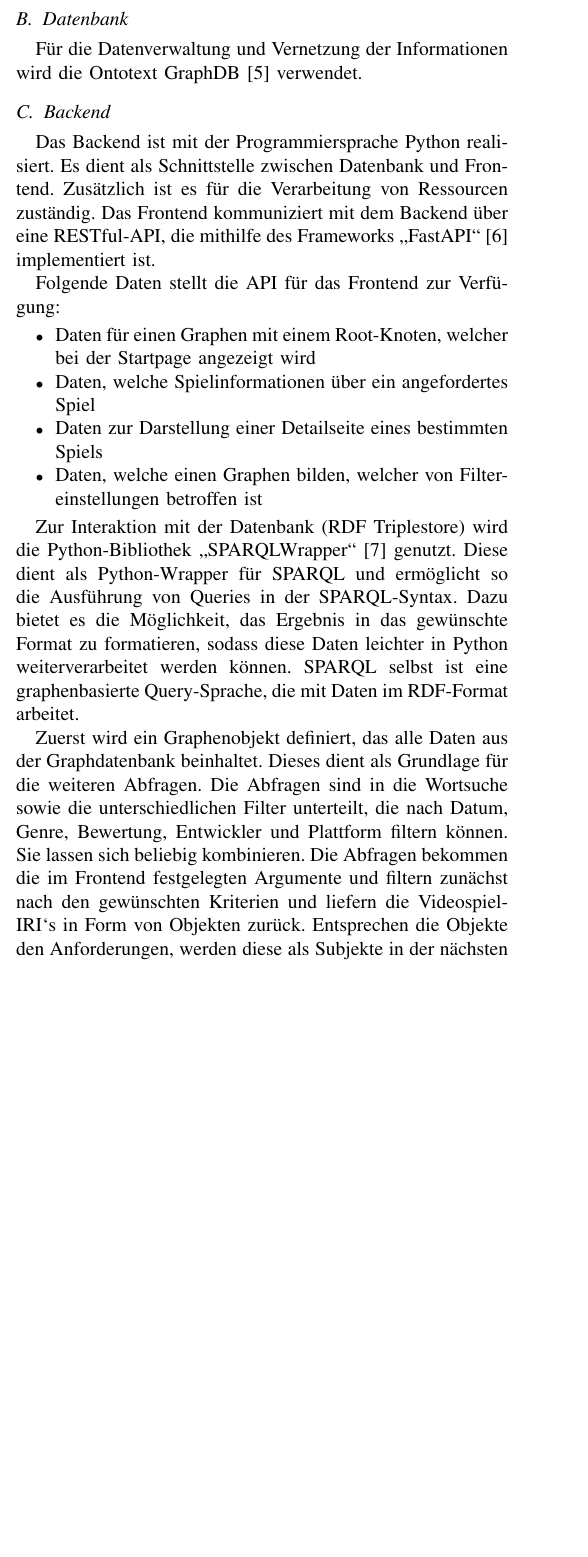
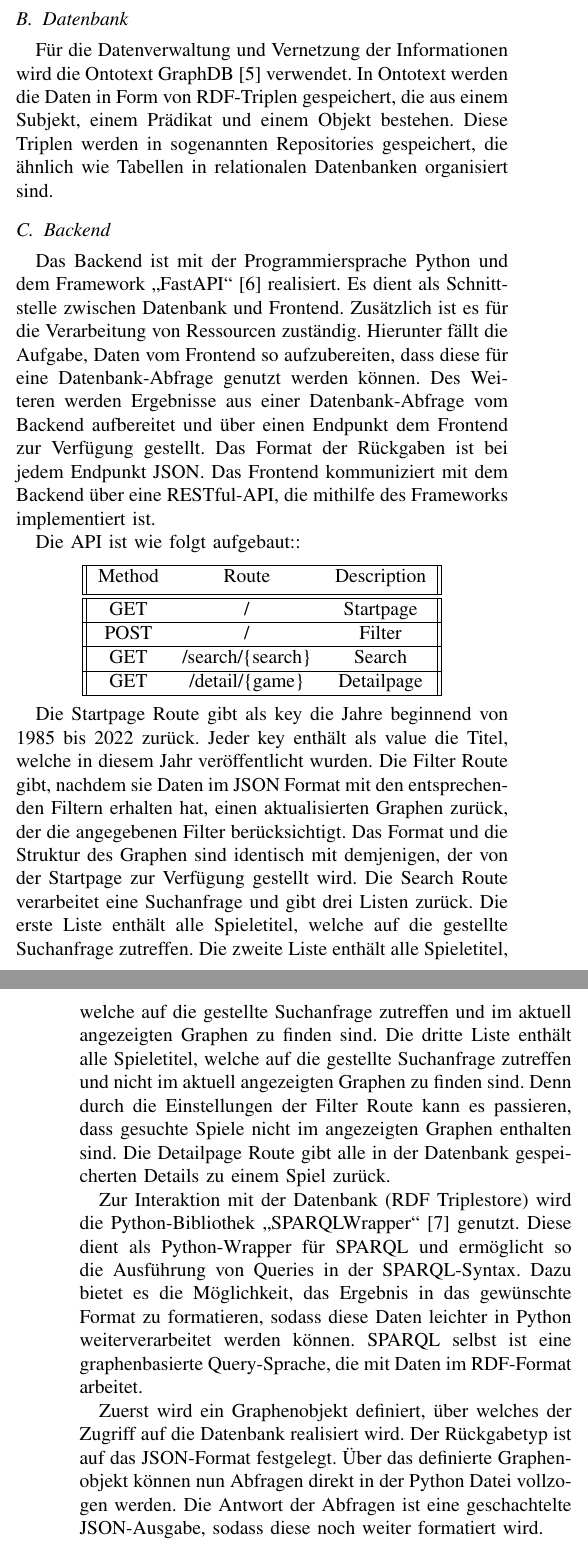
Before and after one commit to cyberlytics/SGDb, a LaTeX paper (sys_doc/technical_report/20230110_TeamRot_Architektur.tex): part of one column of page 1 of 2 before the commit and two parts of the columns of pages 1 and 2 of 2 after it, the two joined at a grey line, cut so that both start at the same text, the shorter picture padded with empty space. Compiled offline with pdfLaTeX; a missing font is replaced by an installed copy or a similar font; a LaTeX package or settings file that is missing is left out.

Commit message:
extended backend section
Former-commit-id: fbeaf43372c641c35105a9df33689df7dabe1981

```diff
--- a/sys_doc/technical_report/20230110_TeamRot_Architektur.tex
+++ b/sys_doc/technical_report/20230110_TeamRot_Architektur.tex
@@ -28,7 +28,7 @@
 
 \author{
 \IEEEauthorblockN{Anastasia Chernysheva} \IEEEauthorblockA{\textit{a.chernysheva@oth-aw.de}}\and
-\IEEEauthorblockN{Jakob Götz} \IEEEauthorblockA{\textit{j.goetz@oth-aw.de}}\and
+\IEEEauthorblockN{Jakob Götz} \IEEEauthorblockA{\textit{j.goetz2@oth-aw.de}}\and
 \IEEEauthorblockN{Ardian Imeraj} \IEEEauthorblockA{\textit{a.imeraj@oth-aw.de}}\and
 \IEEEauthorblockN{Patrice Korinth} \IEEEauthorblockA{\textit{p.korinth@oth-aw.de}}\and
 \IEEEauthorblockN{Philipp Stangl} \IEEEauthorblockA{\textit{p.stangl1@oth-aw.de}}\and
@@ -84,26 +84,43 @@ Diese Sicht zeigt die statische Zerlegung des Systems in Bausteine sowie deren B
 %TODO Bild von Gesamtsystem mit kurzer Beschreibung
 
 \subsection{Datenbank}\label{subsec:datenbank}
-Für die Datenverwaltung und Vernetzung der Informationen wird die Ontotext GraphDB \cite{graphdb} verwendet.
+Für die Datenverwaltung und Vernetzung der Informationen wird die Ontotext GraphDB \cite{graphdb} verwendet. In Ontotext werden die Daten in Form von RDF-Triplen gespeichert, die aus einem Subjekt, einem Prädikat und einem Objekt bestehen. Diese Triplen werden in sogenannten Repositories gespeichert, die ähnlich wie Tabellen in relationalen Datenbanken organisiert sind.
 %TODO Beschreibung relevanter Informationen über die Datenbank, z.B. Aufbau des Repositories, Ontologie, etc.
 
 \subsection{Backend}\label{subsec:backend}
 
-Das Backend ist mit der Programmiersprache Python realisiert. Es dient als Schnittstelle zwischen Datenbank und Frontend. Zusätzlich ist es für die Verarbeitung von Ressourcen zuständig. % Ressourcen genauer beschreiben
-Das Frontend kommuniziert mit dem Backend über eine RESTful-API, die mithilfe des Frameworks „FastAPI“~\cite{fastapi} implementiert ist.
+Das Backend ist mit der Programmiersprache Python und dem Framework „FastAPI“~\cite{fastapi} realisiert. Es dient als Schnittstelle zwischen Datenbank und Frontend. Zusätzlich ist es für die Verarbeitung von Ressourcen zuständig. Hierunter fällt die Aufgabe, Daten vom Frontend so aufzubereiten, dass diese für eine Datenbank-Abfrage genutzt werden können. Des Weiteren werden Ergebnisse aus einer Datenbank-Abfrage vom Backend aufbereitet und über einen Endpunkt dem Frontend zur Verfügung gestellt. Das Format der Rückgaben ist bei jedem Endpunkt JSON.
+Das Frontend kommuniziert mit dem Backend über eine RESTful-API, die mithilfe des Frameworks implementiert ist.
 
-Folgende Daten stellt die API für das Frontend zur Verfügung: %besser wäre hier einen Tabelle zur Beschreibung der API-Endpunkte
-\begin{itemize}
-    \item Daten für einen Graphen mit einem Root-Knoten, welcher bei der Startpage angezeigt wird
-    \item Daten, welche Spielinformationen über ein angefordertes Spiel
-    \item Daten zur Darstellung einer Detailseite eines bestimmten Spiels
-    \item Daten, welche einen Graphen bilden, welcher von Filtereinstellungen betroffen ist
-\end{itemize}
+Die API ist wie folgt aufgebaut::
+\begin{center}
+\begin{tabular}{||c c c||}
+ \hline
+ Method & Route &  Description  \\ [0.5ex]
+ \hline\hline
+ GET & / & Startpage \\
+ \hline
+ POST & / & Filter  \\
+  \hline
+ GET & /search/\{search\} & Search \\
+  \hline
+ GET & /detail/\{game\} & Detailpage \\
+ \hline
+\end{tabular}
+\end{center}
+
+Die Startpage Route gibt als key die Jahre beginnend von 1985 bis 2022 zurück. Jeder key enthält als value die Titel, welche in diesem Jahr veröffentlicht wurden.
+Die Filter Route gibt, nachdem sie Daten im JSON Format mit den entsprechenden Filtern erhalten hat, einen aktualisierten Graphen zurück, der die angegebenen Filter berücksichtigt. Das Format und die Struktur des Graphen sind identisch mit demjenigen, der von der Startpage zur Verfügung gestellt wird.
+Die Search Route verarbeitet eine Suchanfrage und gibt drei Listen zurück. Die erste Liste enthält alle Spieletitel, welche auf die gestellte Suchanfrage zutreffen. Die zweite Liste enthält alle Spieletitel, welche auf die gestellte Suchanfrage zutreffen und im aktuell angezeigten Graphen zu finden sind. Die dritte Liste enthält alle Spieletitel, welche auf die gestellte Suchanfrage zutreffen und nicht im aktuell angezeigten Graphen zu finden sind. Denn durch die Einstellungen der Filter Route kann es passieren, dass gesuchte Spiele nicht im angezeigten Graphen enthalten sind.
+Die Detailpage Route gibt alle in der Datenbank gespeicherten Details zu einem Spiel zurück.
 
 Zur Interaktion mit der Datenbank (RDF Triplestore) wird die Python-Bibliothek „SPARQLWrapper“~\cite{sparqlwrapper} genutzt.
 Diese dient als Python-Wrapper für SPARQL und ermöglicht so die Ausführung von Queries in der SPARQL-Syntax. Dazu bietet es die Möglichkeit, das Ergebnis in das gewünschte Format zu formatieren, sodass diese Daten leichter in Python weiterverarbeitet werden können. SPARQL selbst ist eine graphenbasierte Query-Sprache, die mit Daten im RDF-Format arbeitet.
 
-Zuerst wird ein Graphenobjekt definiert, das alle Daten aus der Graphdatenbank beinhaltet. Dieses dient als Grundlage für die weiteren Abfragen. Die Abfragen sind in die Wortsuche sowie die unterschiedlichen Filter unterteilt, die nach Datum, Genre, Bewertung, Entwickler und Plattform filtern können. Sie lassen sich beliebig kombinieren. Die Abfragen bekommen die im Frontend festgelegten Argumente und filtern zunächst nach den gewünschten Kriterien und liefern die Videospiel-IRI‘s in Form von Objekten zurück. Entsprechen die Objekte den Anforderungen, werden diese als Subjekte in der nächsten Abfrage genutzt, um alle zugehörigen Prädikate sowie Objekte der Videospiele im JSON-Format zurückzugeben. Diese werden im Frontend für die Darstellung der Knoten sowie für die Inhalte in der Detailseite genutzt.
+Zuerst wird ein Graphenobjekt definiert, über welches der Zugriff auf die Datenbank realisiert wird. Der Rückgabetyp ist auf das JSON-Format festgelegt. Über das definierte Graphenobjekt können nun Abfragen direkt in der Python Datei vollzogen werden. Die Antwort der Abfragen ist eine geschachtelte JSON-Ausgabe, sodass diese noch weiter formatiert wird.
+
+% TODO hier nochmal drüber arbeiten, hat sich viel getan in den Bereich
+%Zuerst wird ein Graphenobjekt definiert, das alle Daten aus der Graphdatenbank beinhaltet. Dieses dient als Grundlage für die weiteren Abfragen. Die Abfragen sind in die Wortsuche sowie die unterschiedlichen Filter unterteilt, die nach Datum, Genre, Bewertung, Entwickler und Plattform filtern können. Sie lassen sich beliebig kombinieren. Die Abfragen bekommen die im Frontend festgelegten Argumente und filtern zunächst nach den gewünschten Kriterien und liefern die Videospiel-IRI‘s in Form von Objekten zurück. Entsprechen die Objekte den Anforderungen, werden diese als Subjekte in der nächsten Abfrage genutzt, um alle zugehörigen Prädikate sowie Objekte der Videospiele im JSON-Format zurückzugeben. Diese werden im Frontend für die Darstellung der Knoten sowie für die Inhalte in der Detailseite genutzt.
 
 
 \subsection{Frontend}\label{subsec:frontend}
@@ -137,7 +154,7 @@ Zentraler Bestandteil der Verteilungsstruktur sind Docker- Container. Jeder Baus
 
 \subsection{Backend}
 
-Im Backend wird als Test-Framework „Pytest“~\cite{pytest} genutzt.
+Im Backend wird als Test-Framework „Pytest“~\cite{pytest} genutzt, welches bereits in FastAPI integriert ist.
 
 
 \subsection{Frontend}
@@ -147,7 +164,8 @@ Im Frontend wird als Test-Framework Vitest in Kombination mit Svelte Testing Lib
 
 \section{Fazit und Ausblick}\label{sec:fazit}
 
-Im Rahmen der Arbeit wurde mit einem begrenzten Datensatz von 500 Spielen eine erste Version der Anwendung entwickelt.
+Im Rahmen der Arbeit wurde mit einem begrenzten Datensatz von 500 Spielen eine erste Version der Anwendung entwickelt. Diese ist voll funktionsfähig und erfüllt alle Anforderungen des Fachkonzepts. Zusätzlich konnten einige Optionale-Anforderungen verwirklicht werden. Somit konnte eine bis dato einmalige Anwendung umgesetzt werden.
+Die Anwendung ist darauf ausgelegt, auch ohne Komplikationen mit einem größeren Datensatz zu arbeiten.
 
 
 \printbibliography
```
Also changed, not shown: sys_doc/technical_report/20230110_TeamRot_Architektur.pdf.
